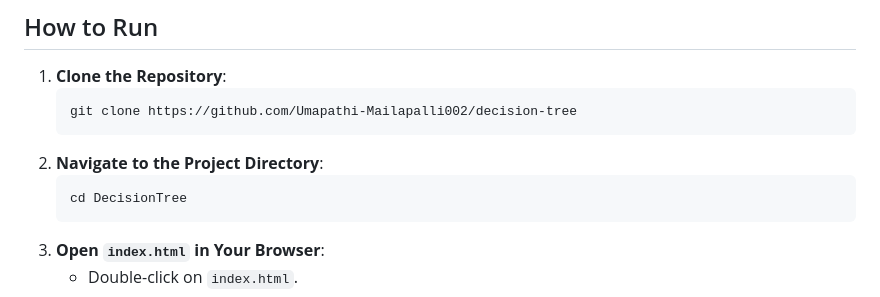
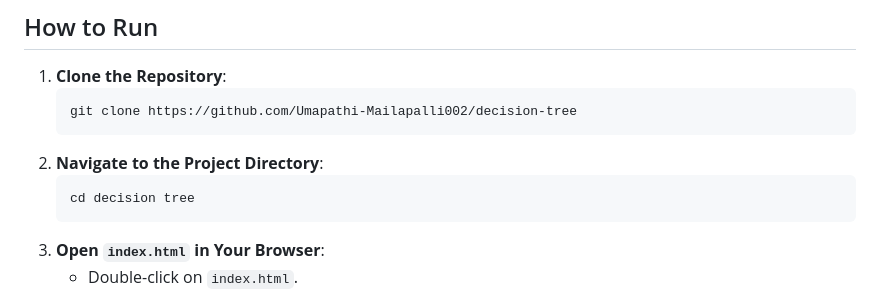
Before and after one commit to Umapathi-Mailapalli002/decision-tree, a Markdown page: README.md, the part around the change. Drawn GitHub-style.

````diff
--- a/README.md
+++ b/README.md
@@ -31,7 +31,7 @@ The Decision Tree application is a user-friendly tool designed to recommend pers
    ```
 2. **Navigate to the Project Directory**:
    ```bash
-   cd DecisionTree
+   cd decision tree
    ```
 3. **Open `index.html` in Your Browser**:
    - Double-click on `index.html`.
````
